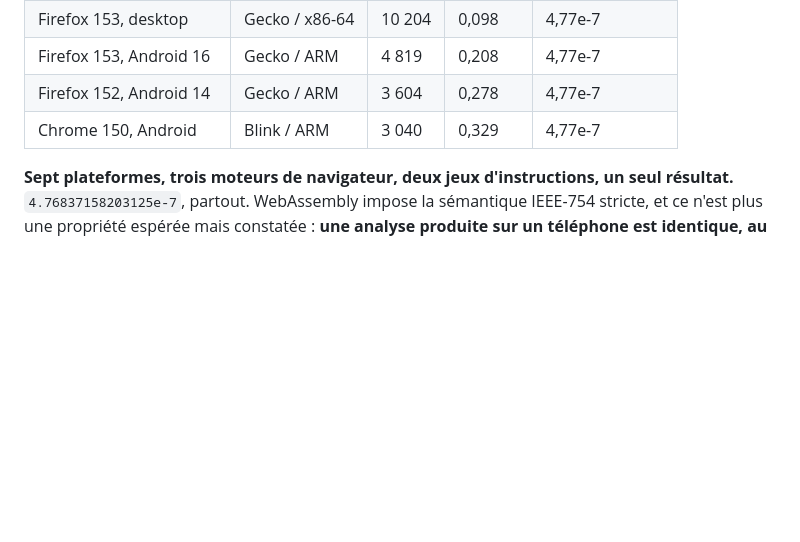
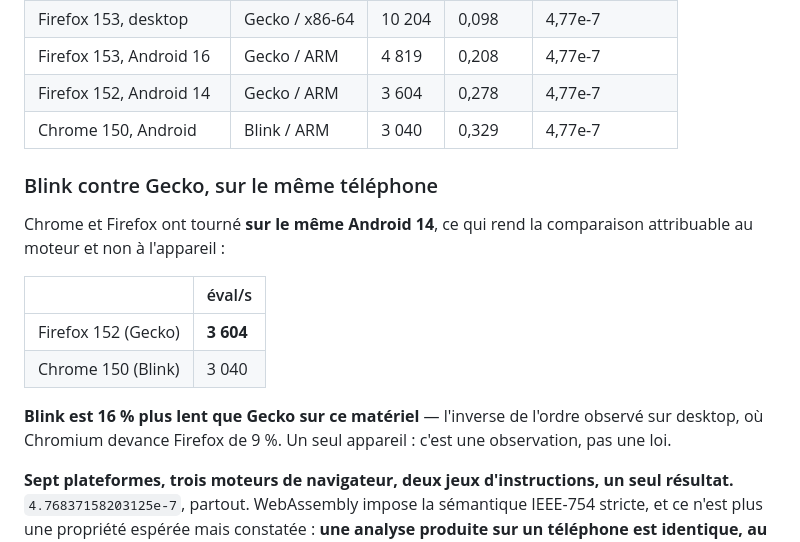
Before and after one commit to kevung/gammonNet, a Markdown page: docs/mesures/2026-08-03-T30-recherche.md, the part around the change. Drawn GitHub-style; blank space fills up the shorter version.

Commit message:
T30 — Blink contre Gecko sur le même appareil
Chrome et Firefox ont tourné sur le même Android 14 : 3 040 contre 3 604 éval/s.
Blink est donc 16 % plus lent que Gecko sur ce matériel, l'inverse de l'ordre
desktop où Chromium devance Firefox de 9 %. Un seul appareil — observation, pas
loi. La comparaison n'était pas attribuable tant que Chrome masquait l'appareil
derrière sa chaîne d'agent réduite.

Co-Authored-By: Claude Opus 5 <noreply@anthropic.com>

```diff
--- a/docs/mesures/2026-08-03-T30-recherche.md
+++ b/docs/mesures/2026-08-03-T30-recherche.md
@@ -158,6 +158,19 @@ retiré, la mesure à l'appui.
 | Firefox 152, Android 14 | Gecko / ARM | 3 604 | 0,278 | 4,77e-7 |
 | Chrome 150, Android | Blink / ARM | 3 040 | 0,329 | 4,77e-7 |
 
+### Blink contre Gecko, sur le même téléphone
+
+Chrome et Firefox ont tourné **sur le même Android 14**, ce qui rend la comparaison attribuable au
+moteur et non à l'appareil :
+
+| | éval/s |
+|---|---|
+| Firefox 152 (Gecko) | **3 604** |
+| Chrome 150 (Blink) | 3 040 |
+
+**Blink est 16 % plus lent que Gecko sur ce matériel** — l'inverse de l'ordre observé sur desktop,
+où Chromium devance Firefox de 9 %. Un seul appareil : c'est une observation, pas une loi.
+
 **Sept plateformes, trois moteurs de navigateur, deux jeux d'instructions, un seul résultat.**
 `4.76837158203125e-7`, partout. WebAssembly impose la sémantique IEEE-754 stricte, et ce n'est plus
 une propriété espérée mais constatée : **une analyse produite sur un téléphone est identique, au
```
